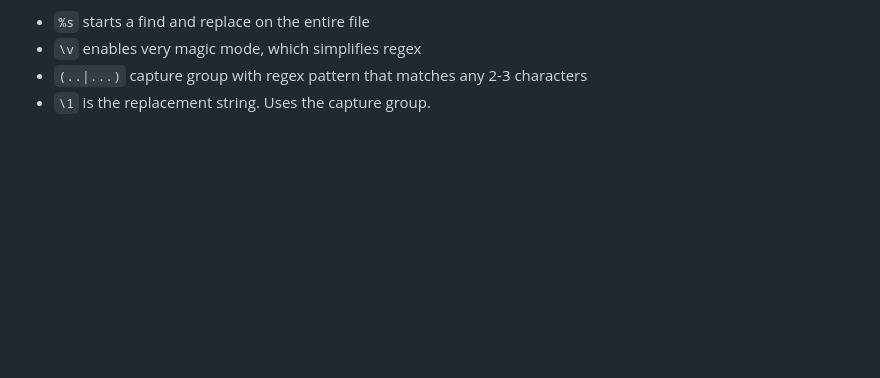
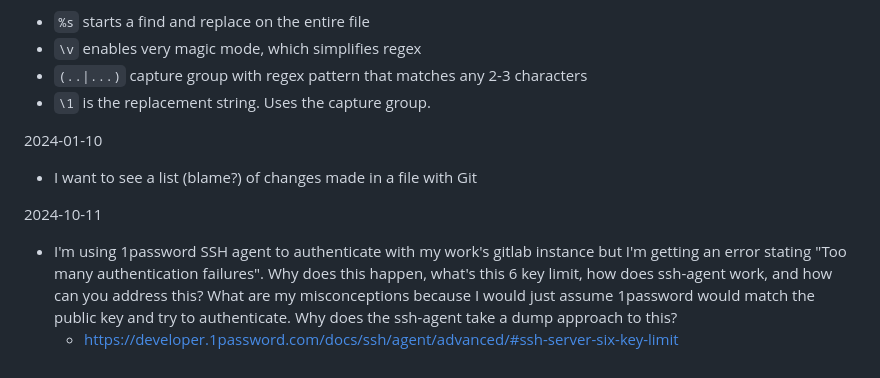
Before and after one commit to rylan-michael/.dotfiles, a Markdown page: TODO.md, the part around the change. Rendered like a GitHub page; blank space fills up the shorter version.

Commit message:
Add QnA about 1Password and SSH agent configuration

```diff
--- a/TODO.md
+++ b/TODO.md
@@ -105,3 +105,12 @@ And what I want to do is transform each keymap from `*aa*:` to `` `aa` ``. So I
 - `\v` enables very magic mode, which simplifies regex
 - `(..|...)` capture group with regex pattern that matches any 2-3 characters
 - `\1` is the replacement string. Uses the capture group.
+
+2024-01-10
+
+- I want to see a list (blame?) of changes made in a file with Git
+
+2024-10-11
+
+- I'm using 1password SSH agent to authenticate with my work's gitlab instance but I'm getting an error stating "Too many authentication failures". Why does this happen, what's this 6 key limit, how does ssh-agent work, and how can you address this? What are my misconceptions because I would just assume 1password would match the public key and try to authenticate. Why does the ssh-agent take a dump approach to this?
+    - https://developer.1password.com/docs/ssh/agent/advanced/#ssh-server-six-key-limit
```
